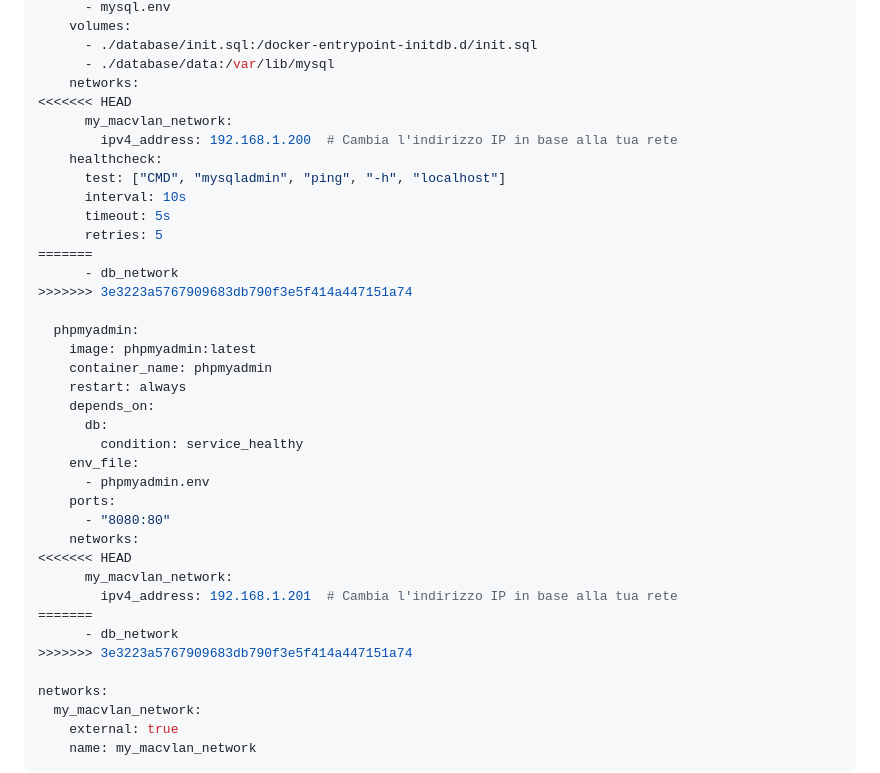
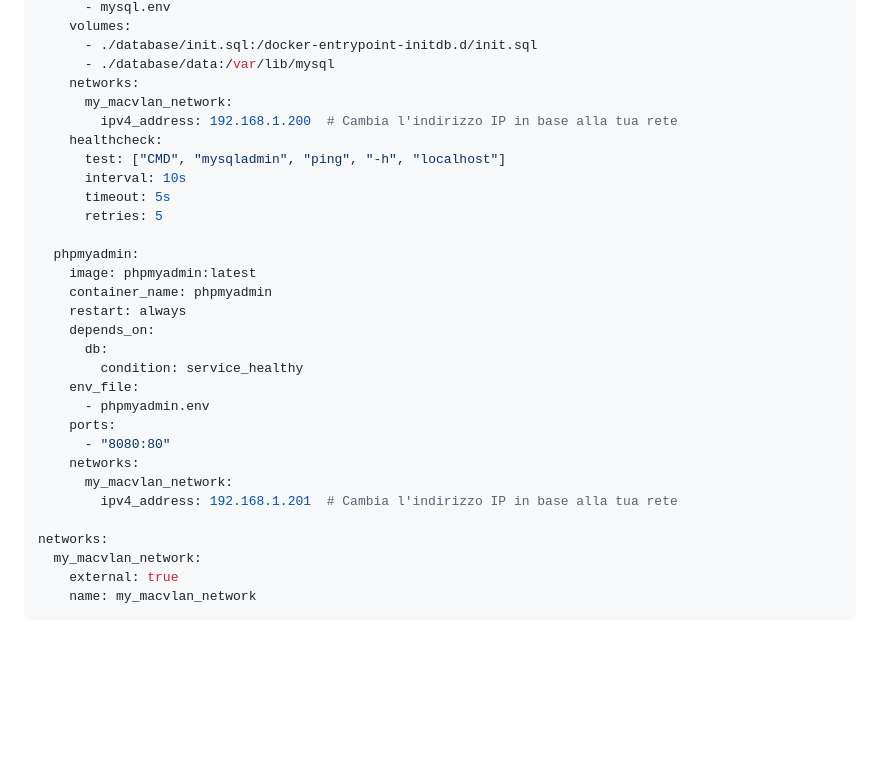
Before and after one commit to alexis-82/general-docker, a Markdown page: docker-network-bridge/README.md, the part around the change. GitHub-like rendering; blank space fills up the shorter version.

Commit message:
fix network and compose-mysql-phpmyadmin

```diff
--- a/docker-network-bridge/README.md
+++ b/docker-network-bridge/README.md
@@ -33,7 +33,6 @@ services:
       - ./database/init.sql:/docker-entrypoint-initdb.d/init.sql
       - ./database/data:/var/lib/mysql
     networks:
-<<<<<<< HEAD
       my_macvlan_network:
         ipv4_address: 192.168.1.200  # Cambia l'indirizzo IP in base alla tua rete
     healthcheck:
@@ -41,9 +40,6 @@ services:
       interval: 10s
       timeout: 5s
       retries: 5
-=======
-      - db_network
->>>>>>> 3e3223a5767909683db790f3e5f414a447151a74
 
   phpmyadmin:
     image: phpmyadmin:latest
@@ -57,12 +53,8 @@ services:
     ports:
       - "8080:80"
     networks:
-<<<<<<< HEAD
       my_macvlan_network:
         ipv4_address: 192.168.1.201  # Cambia l'indirizzo IP in base alla tua rete
-=======
-      - db_network
->>>>>>> 3e3223a5767909683db790f3e5f414a447151a74
 
 networks:
   my_macvlan_network:
```
